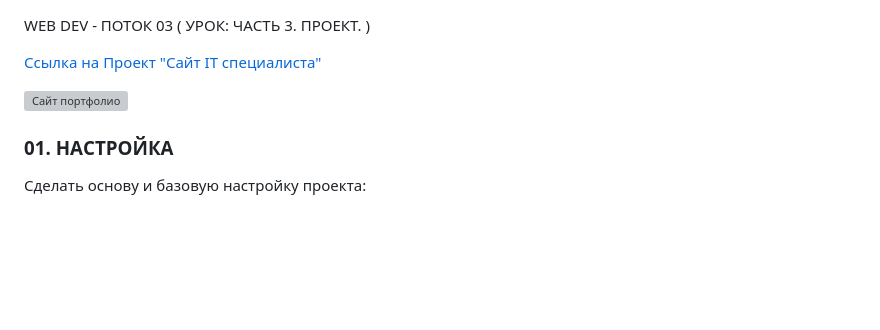
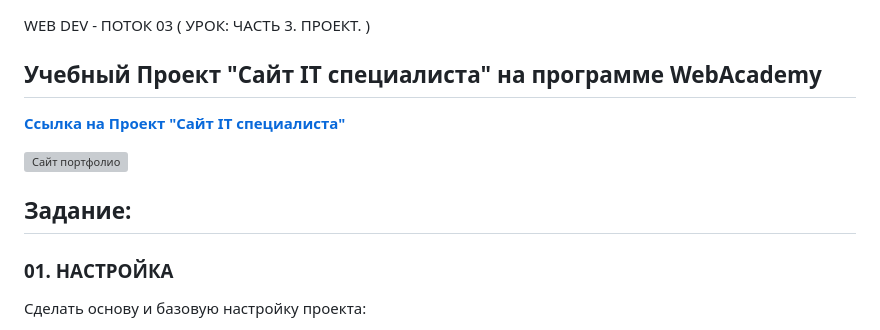
Before and after one commit to stanislavfor/webdev03-project-stanislavfor, a Markdown page: README.md, the part around the change. Drawn GitHub-style; blank space fills up the shorter version; grey boxes are pictures that could not be loaded.

```diff
--- a/README.md
+++ b/README.md
@@ -1,8 +1,20 @@
 WEB DEV - ПОТОК 03 ( УРОК: ЧАСТЬ 3. ПРОЕКТ. )
 
-[Ссылка на Проект "Сайт IT специалиста"](https://portfoliosite.upperlinks.ru/ "Сайт Портфолио 'Личный Сайт IT специалиста'")
+
+## Учебный Проект "Сайт IT специалиста" на программе WebAcademy
+
+
+[**Ссылка на Проект "Сайт IT специалиста"**](https://portfoliosite.upperlinks.ru/ "Сайт Портфолио 'Личный Сайт IT специалиста'")
+
+
 
 ![Сайт портфолио](https://i.ibb.co/WBMyKSS/pf-wa.png)
+
+
+
+
+## Задание:
+
 
 ### 01. НАСТРОЙКА
 
```
